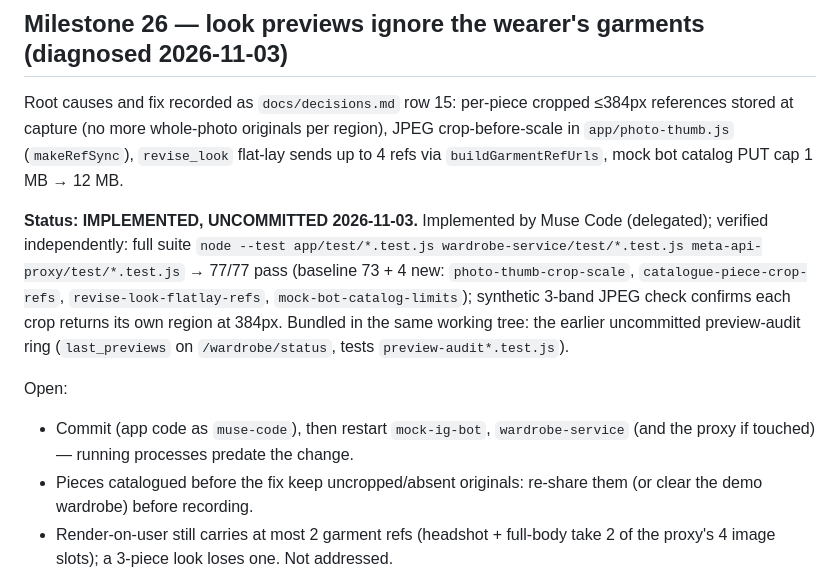
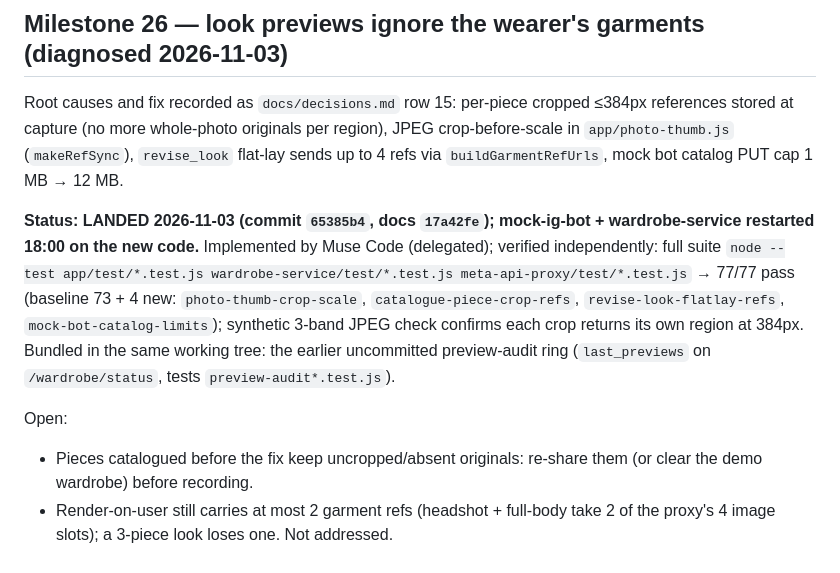
Before and after one commit to codepilots/meta-styles, a Markdown page: docs/roadmap.md, the part around the change. Rendered like a GitHub page.

Commit message:
docs: M26 landed + services restarted
Co-Authored-By: Claude Opus 5.5 <noreply@anthropic.com>

```diff
--- a/docs/roadmap.md
+++ b/docs/roadmap.md
@@ -437,10 +437,9 @@ Acceptance: a test proving the exact scenario Autumn hit (What_suits consent pro
 
 Root causes and fix recorded as `docs/decisions.md` row 15: per-piece cropped ≤384px references stored at capture (no more whole-photo originals per region), JPEG crop-before-scale in `app/photo-thumb.js` (`makeRefSync`), `revise_look` flat-lay sends up to 4 refs via `buildGarmentRefUrls`, mock bot catalog PUT cap 1 MB → 12 MB.
 
-**Status: IMPLEMENTED, UNCOMMITTED 2026-11-03.** Implemented by Muse Code (delegated); verified independently: full suite `node --test app/test/*.test.js wardrobe-service/test/*.test.js meta-api-proxy/test/*.test.js` → 77/77 pass (baseline 73 + 4 new: `photo-thumb-crop-scale`, `catalogue-piece-crop-refs`, `revise-look-flatlay-refs`, `mock-bot-catalog-limits`); synthetic 3-band JPEG check confirms each crop returns its own region at 384px. Bundled in the same working tree: the earlier uncommitted preview-audit ring (`last_previews` on `/wardrobe/status`, tests `preview-audit*.test.js`).
+**Status: LANDED 2026-11-03 (commit `65385b4`, docs `17a42fe`); mock-ig-bot + wardrobe-service restarted 18:00 on the new code.** Implemented by Muse Code (delegated); verified independently: full suite `node --test app/test/*.test.js wardrobe-service/test/*.test.js meta-api-proxy/test/*.test.js` → 77/77 pass (baseline 73 + 4 new: `photo-thumb-crop-scale`, `catalogue-piece-crop-refs`, `revise-look-flatlay-refs`, `mock-bot-catalog-limits`); synthetic 3-band JPEG check confirms each crop returns its own region at 384px. Bundled in the same working tree: the earlier uncommitted preview-audit ring (`last_previews` on `/wardrobe/status`, tests `preview-audit*.test.js`).
 
 Open:
-- Commit (app code as `muse-code`), then restart `mock-ig-bot`, `wardrobe-service` (and the proxy if touched) — running processes predate the change.
 - Pieces catalogued before the fix keep uncropped/absent originals: re-share them (or clear the demo wardrobe) before recording.
 - Render-on-user still carries at most 2 garment refs (headshot + full-body take 2 of the proxy's 4 image slots); a 3-piece look loses one. Not addressed.
 - Live confirmation: after restart, check `/wardrobe/status` `last_previews` shows one distinct `piece_id` per ref with `ref_source: image_original`, and eyeball a generated look.
```
